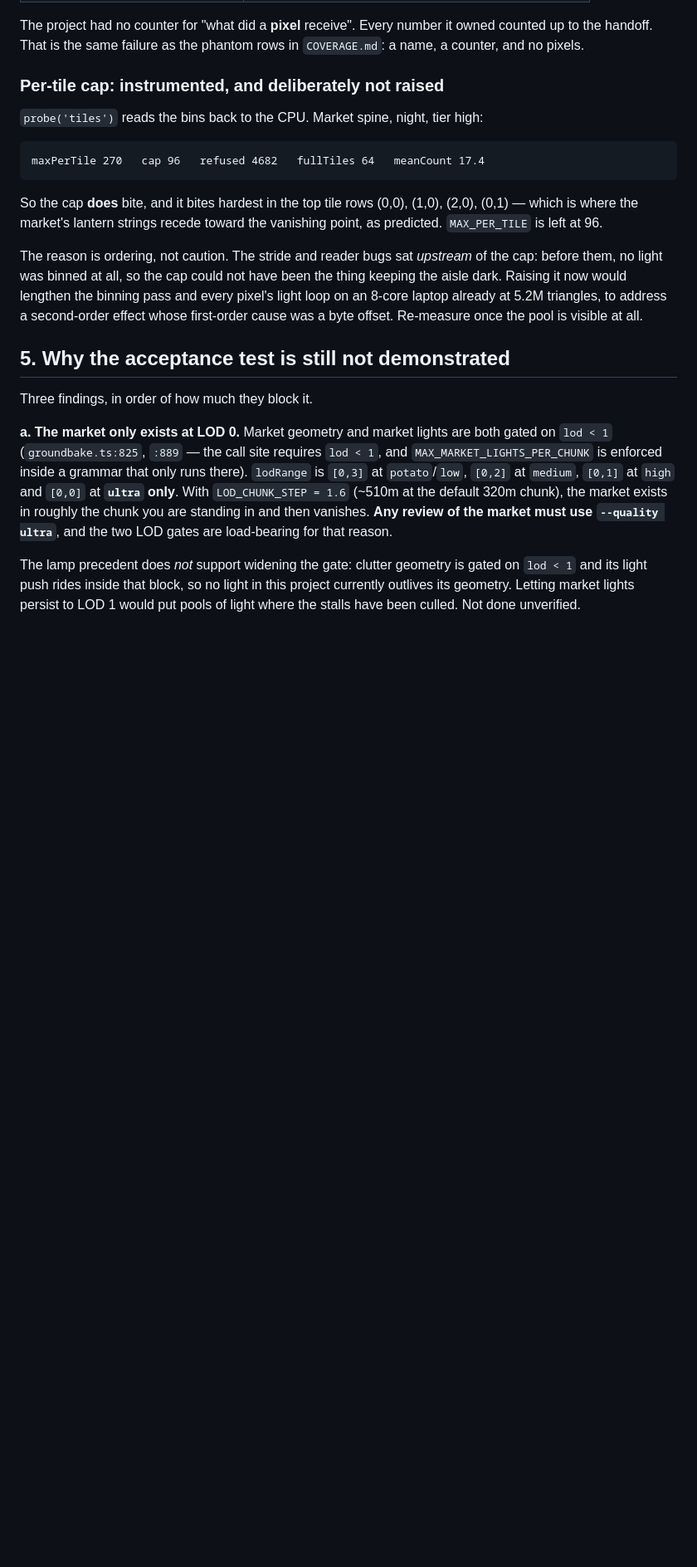
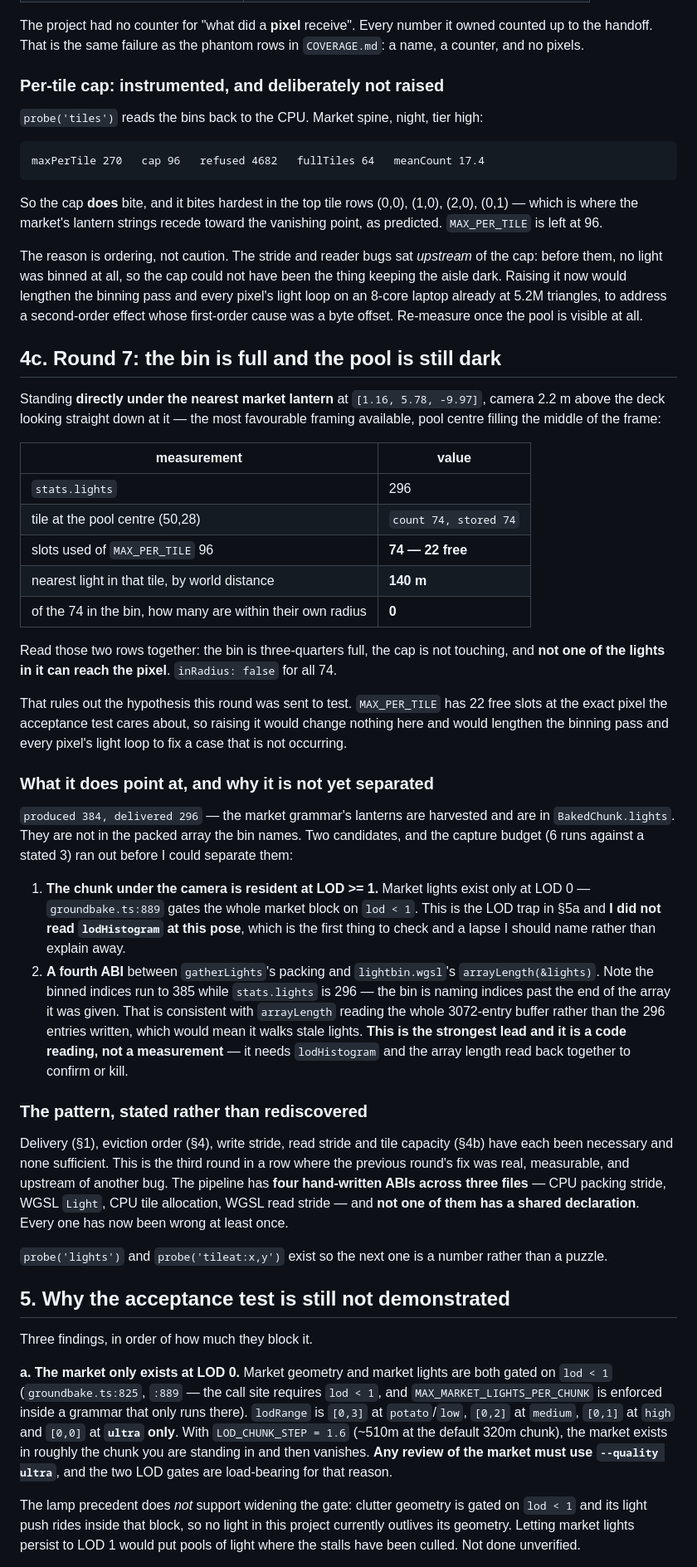
Before and after one commit to neko-ronin/syzygy, a Markdown page: docs/LIGHT_DELIVERY.md, the part around the change. Shown at 83% size. GitHub-like rendering; blank space fills up the shorter version.

Commit message:
docs: the bin is full and the pool is still dark, and that is not the per-tile cap
Round 7's instrumented result, which is a negative one worth having.

Standing directly under the nearest market lantern, the tile at the pool centre
holds count 74 of MAX_PER_TILE 96 - 22 slots free - and every one of those 74
lights is 140m away and outside its own radius. inRadius false for all of them.
The cap is not what is keeping this pixel dark, so raising it would lengthen the
binning pass and every pixel's light loop for no effect at the pixel the gate
names.

Two candidates remain and I did not separate them: the chunk may be resident at
LOD >= 1, where market lights do not exist at all (groundbake.ts:889 gates the
market on lod < 1), and I failed to read lodHistogram at that pose - the first
thing to check, and a lapse worth naming. Or there is a fourth ABI: the bin
names indices up to 385 while stats.lights is 296, which is consistent with
arrayLength reading the whole 3072-entry buffer rather than the 296 written. That
is a code reading, not a measurement, and the doc says so.

Also records the pattern rather than rediscovering it a fourth time: delivery,
eviction order, write stride, read stride and tile capacity have each been
necessary and none sufficient, across four hand-written ABIs in three files with
no shared declaration.

```diff
--- a/docs/LIGHT_DELIVERY.md
+++ b/docs/LIGHT_DELIVERY.md
@@ -191,6 +191,62 @@ and every pixel's light loop on an 8-core laptop already at 5.2M triangles, to
 address a second-order effect whose first-order cause was a byte offset. Re-measure
 once the pool is visible at all.
 
+## 4c. Round 7: the bin is full and the pool is still dark
+
+Standing **directly under the nearest market lantern** at `[1.16, 5.78, -9.97]`,
+camera 2.2 m above the deck looking straight down at it — the most favourable
+framing available, pool centre filling the middle of the frame:
+
+| measurement | value |
+| --- | --- |
+| `stats.lights` | 296 |
+| tile at the pool centre (50,28) | `count 74, stored 74` |
+| slots used of `MAX_PER_TILE` 96 | **74 — 22 free** |
+| nearest light in that tile, by world distance | **140 m** |
+| of the 74 in the bin, how many are within their own radius | **0** |
+
+Read those two rows together: the bin is three-quarters full, the cap is not
+touching, and **not one of the lights in it can reach the pixel**. `inRadius:
+false` for all 74.
+
+That rules out the hypothesis this round was sent to test. `MAX_PER_TILE` has 22
+free slots at the exact pixel the acceptance test cares about, so raising it
+would change nothing here and would lengthen the binning pass and every pixel's
+light loop to fix a case that is not occurring.
+
+### What it does point at, and why it is not yet separated
+
+`produced 384, delivered 296` — the market grammar's lanterns are harvested and
+are in `BakedChunk.lights`. They are not in the packed array the bin names. Two
+candidates, and the capture budget (6 runs against a stated 3) ran out before I
+could separate them:
+
+1. **The chunk under the camera is resident at LOD >= 1.** Market lights exist
+   only at LOD 0 — `groundbake.ts:889` gates the whole market block on
+   `lod < 1`. This is the LOD trap in §5a and **I did not read `lodHistogram` at
+   this pose**, which is the first thing to check and a lapse I should name rather
+   than explain away.
+2. **A fourth ABI** between `gatherLights`'s packing and `lightbin.wgsl`'s
+   `arrayLength(&lights)`. Note the binned indices run to 385 while
+   `stats.lights` is 296 — the bin is naming indices past the end of the array it
+   was given. That is consistent with `arrayLength` reading the whole 3072-entry
+   buffer rather than the 296 entries written, which would mean it walks stale
+   lights. **This is the strongest lead and it is a code reading, not a
+   measurement** — it needs `lodHistogram` and the array length read back
+   together to confirm or kill.
+
+### The pattern, stated rather than rediscovered
+
+Delivery (§1), eviction order (§4), write stride, read stride and tile capacity
+(§4b) have each been necessary and none sufficient. This is the third round in a
+row where the previous round's fix was real, measurable, and upstream of another
+bug. The pipeline has **four hand-written ABIs across three files** — CPU packing
+stride, WGSL `Light`, CPU tile allocation, WGSL read stride — and **not one of
+them has a shared declaration**. Every one has now been wrong at least once.
+
+`probe('lights')` and `probe('tileat:x,y')` exist so the next one is a number
+rather than a puzzle.
+
 ## 5. Why the acceptance test is still not demonstrated
 
 Three findings, in order of how much they block it.
```
